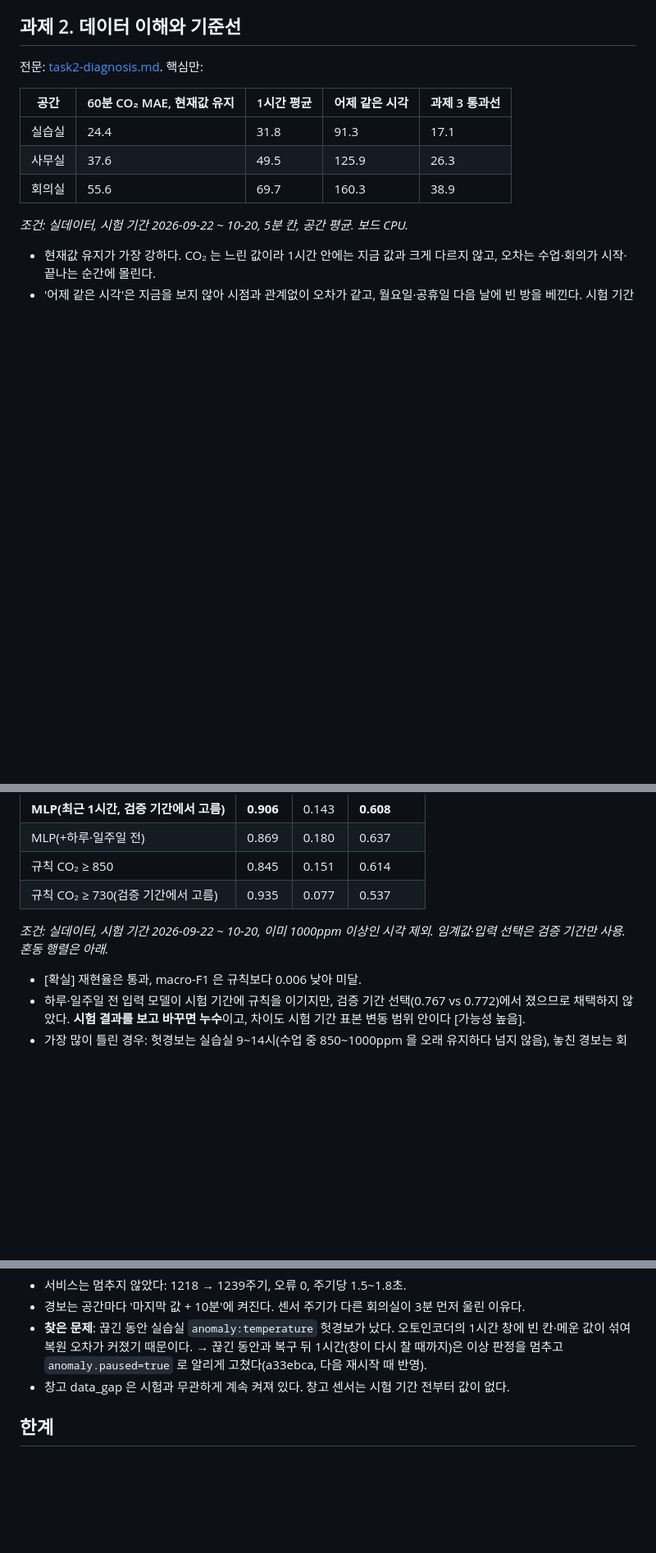
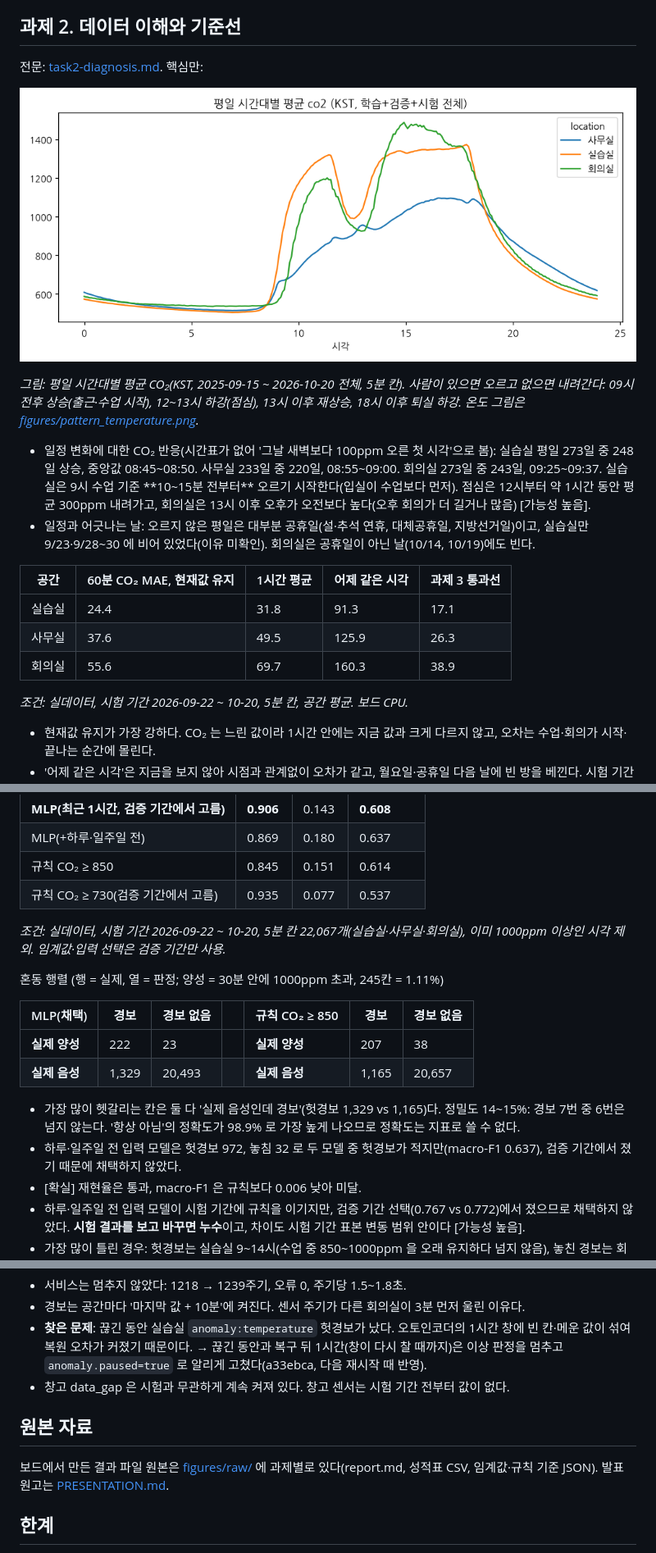
Before and after one commit to AIP-1/timeseries-inference-AIGJ_01_001, a Markdown page: docs/REPORT.md, 3 parts joined by grey strips. Shown at 82% size. Drawn GitHub-style; blank space fills up the shorter version.

```diff
--- a/docs/REPORT.md
+++ b/docs/REPORT.md
@@ -64,6 +64,13 @@
 
 전문: [task2-diagnosis.md](task2-diagnosis.md). 핵심만:
 
+![평일 시간대별 평균 CO₂](figures/pattern_co2.png)
+
+*그림: 평일 시간대별 평균 CO₂(KST, 2025-09-15 ~ 2026-10-20 전체, 5분 칸). 사람이 있으면 오르고 없으면 내려간다: 09시 전후 상승(출근·수업 시작), 12~13시 하강(점심), 13시 이후 재상승, 18시 이후 퇴실 하강. 온도 그림은 [figures/pattern_temperature.png](figures/pattern_temperature.png).*
+
+- 일정 변화에 대한 CO₂ 반응(시간표가 없어 '그날 새벽보다 100ppm 오른 첫 시각'으로 봄): 실습실 평일 273일 중 248일 상승, 중앙값 08:45~08:50. 사무실 233일 중 220일, 08:55~09:00. 회의실 273일 중 243일, 09:25~09:37. 실습실은 9시 수업 기준 **10~15분 전부터** 오르기 시작한다(입실이 수업보다 먼저). 점심은 12시부터 약 1시간 동안 평균 300ppm 내려가고, 회의실은 13시 이후 오후가 오전보다 높다(오후 회의가 더 길거나 많음) [가능성 높음].
+- 일정과 어긋나는 날: 오르지 않은 평일은 대부분 공휴일(설·추석 연휴, 대체공휴일, 지방선거일)이고, 실습실만 9/23·9/28~30 에 비어 있었다(이유 미확인). 회의실은 공휴일이 아닌 날(10/14, 10/19)에도 빈다.
+
 | 공간 | 60분 CO₂ MAE, 현재값 유지 | 1시간 평균 | 어제 같은 시각 | 과제 3 통과선 |
 |---|---|---|---|---|
 | 실습실 | 24.4 | 31.8 | 91.3 | 17.1 |
@@ -145,7 +156,17 @@
 | 규칙 CO₂ ≥ 850 | 0.845 | 0.151 | 0.614 |
 | 규칙 CO₂ ≥ 730(검증 기간에서 고름) | 0.935 | 0.077 | 0.537 |
 
-*조건: 실데이터, 시험 기간 2026-09-22 ~ 10-20, 이미 1000ppm 이상인 시각 제외. 임계값·입력 선택은 검증 기간만 사용. 혼동 행렬은 아래.*
+*조건: 실데이터, 시험 기간 2026-09-22 ~ 10-20, 5분 칸 22,067개(실습실·사무실·회의실), 이미 1000ppm 이상인 시각 제외. 임계값·입력 선택은 검증 기간만 사용.*
+
+혼동 행렬 (행 = 실제, 열 = 판정; 양성 = 30분 안에 1000ppm 초과, 245칸 = 1.11%)
+
+| MLP(채택) | 경보 | 경보 없음 | | 규칙 CO₂ ≥ 850 | 경보 | 경보 없음 |
+|---|---|---|---|---|---|---|
+| **실제 양성** | 222 | 23 | | **실제 양성** | 207 | 38 |
+| **실제 음성** | 1,329 | 20,493 | | **실제 음성** | 1,165 | 20,657 |
+
+- 가장 많이 헷갈리는 칸은 둘 다 '실제 음성인데 경보'(헛경보 1,329 vs 1,165)다. 정밀도 14~15%: 경보 7번 중 6번은 넘지 않는다. '항상 아님'의 정확도가 98.9% 로 가장 높게 나오므로 정확도는 지표로 쓸 수 없다.
+- 하루·일주일 전 입력 모델은 헛경보 972, 놓침 32 로 두 모델 중 헛경보가 적지만(macro-F1 0.637), 검증 기간에서 졌기 때문에 채택하지 않았다.
 - [확실] 재현율은 통과, macro-F1 은 규칙보다 0.006 낮아 미달.
 - 하루·일주일 전 입력 모델이 시험 기간에 규칙을 이기지만, 검증 기간 선택(0.767 vs 0.772)에서 졌으므로 채택하지 않았다. **시험 결과를 보고 바꾸면 누수**이고, 차이도 시험 기간 표본 변동 범위 안이다 [가능성 높음].
 - 가장 많이 틀린 경우: 헛경보는 실습실 9~14시(수업 중 850~1000ppm 을 오래 유지하다 넘지 않음), 놓친 경보는 회의실 10·13·14시(회의 시작 직후 빠르게 오름). 둘 다 '곧 사람이 늘어난다/줄어든다'는 일정 정보가 없어서 생긴다.
@@ -209,6 +232,10 @@
 - **찾은 문제**: 끊긴 동안 실습실 `anomaly:temperature` 헛경보가 났다. 오토인코더의 1시간 창에 빈 칸·메운 값이 섞여 복원 오차가 커졌기 때문이다. → 끊긴 동안과 복구 뒤 1시간(창이 다시 찰 때까지)은 이상 판정을 멈추고 `anomaly.paused=true` 로 알리게 고쳤다(a33ebca, 다음 재시작 때 반영).
 - 창고 data_gap 은 시험과 무관하게 계속 켜져 있다. 창고 센서는 시험 기간 전부터 값이 없다.
 
+## 원본 자료
+
+보드에서 만든 결과 파일 원본은 [figures/raw/](figures/raw/) 에 과제별로 있다(report.md, 성적표 CSV, 임계값·규칙 기준 JSON). 발표 원고는 [PRESENTATION.md](PRESENTATION.md).
+
 ## 한계
 
 - 과제 3 CO₂ 60분 예측은 22.9% 개선으로 목표 30%에 못 미쳤다. 과제 5 환기 경보는 macro-F1 0.608 로 규칙(0.614)을 넘지 못했다. 둘 다 수업 시간표·회의실 예약 같은 재실 일정 자료 없이 공휴일 달력과 CO₂ 상승 시각으로 대신한 결과다.
```
Also changed, not shown: other parts of docs/REPORT.md (+11 -5 lines), docs/figures/task3_err_by_hour.png (added), docs/figures/task4_threshold.png.
